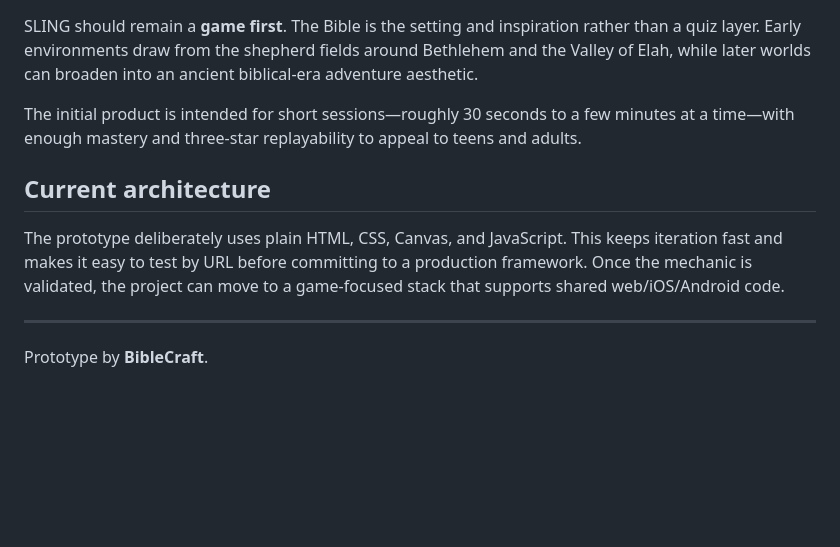
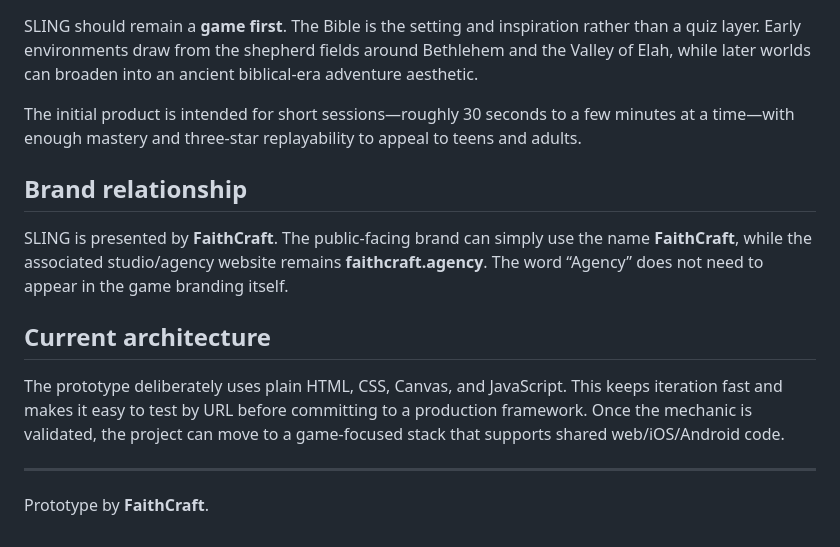
Before and after one commit to britbrae08/sling, a Markdown page: README.md, the part around the change. Drawn GitHub-style; blank space fills up the shorter version.

Commit message:
Update SLING studio branding to FaithCraft

```diff
--- a/README.md
+++ b/README.md
@@ -58,10 +58,14 @@ SLING should remain a **game first**. The Bible is the setting and inspiration r
 
 The initial product is intended for short sessions—roughly 30 seconds to a few minutes at a time—with enough mastery and three-star replayability to appeal to teens and adults.
 
+## Brand relationship
+
+SLING is presented by **FaithCraft**. The public-facing brand can simply use the name **FaithCraft**, while the associated studio/agency website remains **faithcraft.agency**. The word “Agency” does not need to appear in the game branding itself.
+
 ## Current architecture
 
 The prototype deliberately uses plain HTML, CSS, Canvas, and JavaScript. This keeps iteration fast and makes it easy to test by URL before committing to a production framework. Once the mechanic is validated, the project can move to a game-focused stack that supports shared web/iOS/Android code.
 
 ---
 
-Prototype by **BibleCraft**.
+Prototype by **FaithCraft**.
```
